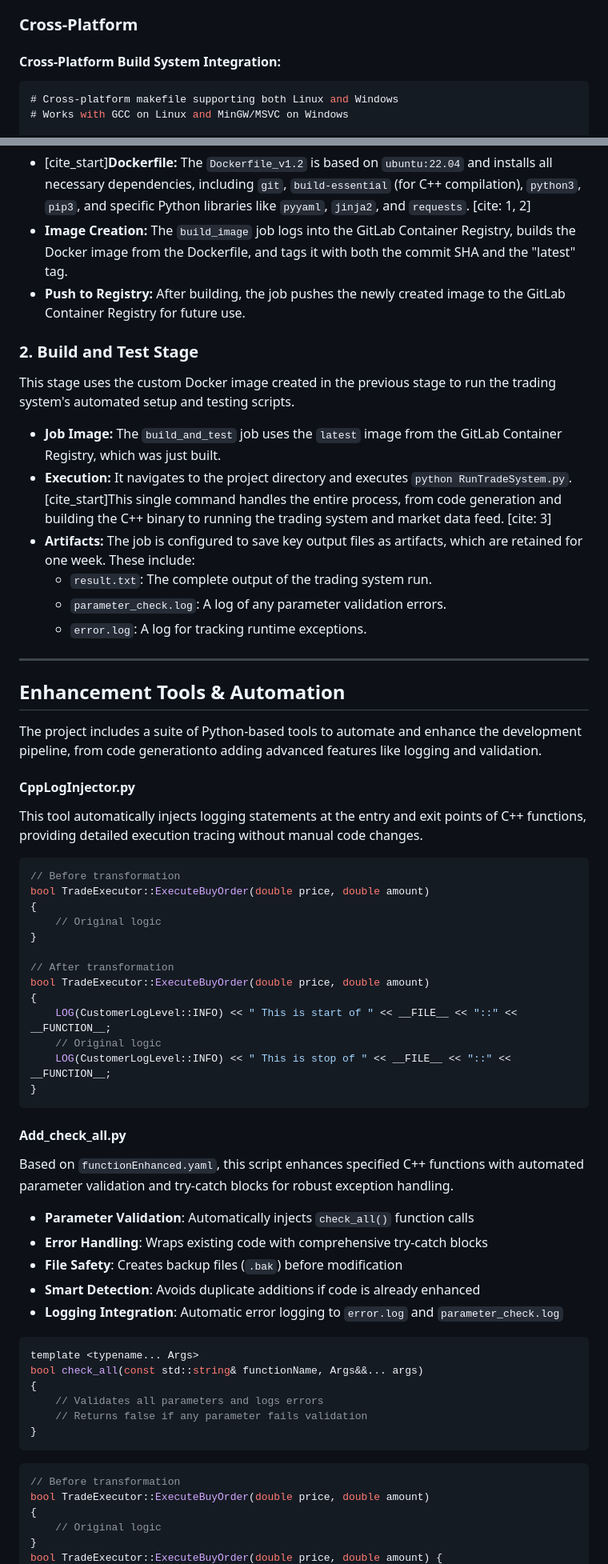
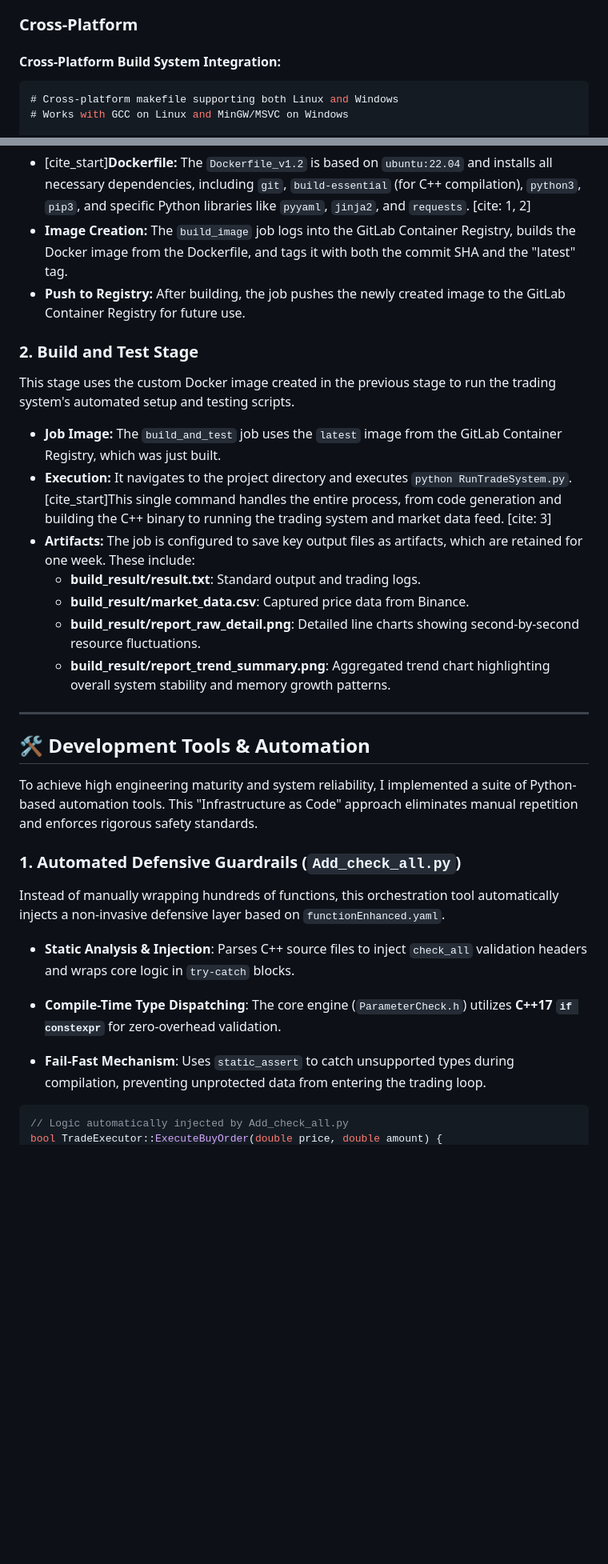
Before and after one commit to Celia2024-bit/TradeSystem, a Markdown page: README.md, 2 parts joined by grey strips. Shown at 80% size. Rendered like a GitHub page; blank space fills up the shorter version.

````diff
--- a/README.md
+++ b/README.md
@@ -349,7 +390,7 @@ void StrategyWrapper::initialize() {
 
 #### Cross-Platform Build System Integration:
 
-```cpp
+```c
 # Cross-platform makefile supporting both Linux and Windows
 # Works with GCC on Linux and MinGW/MSVC on Windows
 
@@ -392,7 +433,6 @@ This stage is responsible for creating a custom Docker image to serve as the bui
 * **Image Creation:** The `build_image` job logs into the GitLab Container Registry, builds the Docker image from the Dockerfile, and tags it with both the commit SHA and the "latest" tag.
 * **Push to Registry:** After building, the job pushes the newly created image to the GitLab Container Registry for future use.
 
-
 ### 2. Build and Test Stage
 
 This stage uses the custom Docker image created in the previous stage to run the trading system's automated setup and testing scripts.
@@ -400,55 +440,27 @@ This stage uses the custom Docker image created in the previous stage to run the
 * **Job Image:** The `build_and_test` job uses the `latest` image from the GitLab Container Registry, which was just built.
 * **Execution:** It navigates to the project directory and executes `python RunTradeSystem.py`. [cite_start]This single command handles the entire process, from code generation and building the C++ binary to running the trading system and market data feed. [cite: 3]
 * **Artifacts:** The job is configured to save key output files as artifacts, which are retained for one week. These include:
-    * `result.txt`: The complete output of the trading system run.
-    * `parameter_check.log`: A log of any parameter validation errors.
-    * `error.log`: A log for tracking runtime exceptions.
+  - **build_result/result.txt**: Standard output and trading logs.
+  - **build_result/market_data.csv**: Captured price data from Binance.
+  - **build_result/report_raw_detail.png**: Detailed line charts showing second-by-second resource fluctuations.
+  - **build_result/report_trend_summary.png**: Aggregated trend chart highlighting overall system stability and memory growth patterns.
 
 ---
 
-## Enhancement Tools & Automation
+## 🛠 Development Tools & Automation
 
-The project includes a suite of Python-based tools to automate and enhance the development pipeline, from code generationto adding advanced features like logging and validation.
+To achieve high engineering maturity and system reliability, I implemented a suite of Python-based automation tools. This "Infrastructure as Code" approach eliminates manual repetition and enforces rigorous safety standards.
 
-#### CppLogInjector.py
-This tool automatically injects logging statements at the entry and exit points of C++ functions, providing detailed execution tracing without manual code changes.
+### **1. Automated Defensive Guardrails (`Add_check_all.py`)**
 
-```cpp
-// Before transformation
-bool TradeExecutor::ExecuteBuyOrder(double price, double amount)
-{
-    // Original logic
-}
+Instead of manually wrapping hundreds of functions, this orchestration tool automatically injects a non-invasive defensive layer based on `functionEnhanced.yaml`.
 
-// After transformation
-bool TradeExecutor::ExecuteBuyOrder(double price, double amount)
-{
-    LOG(CustomerLogLevel::INFO) << " This is start of " << __FILE__ << "::" << __FUNCTION__;
-    // Original logic
-    LOG(CustomerLogLevel::INFO) << " This is stop of " << __FILE__ << "::" << __FUNCTION__;
-}
-```
+- **Static Analysis & Injection**: Parses C++ source files to inject `check_all` validation headers and wraps core logic in `try-catch` blocks.
 
-#### Add_check_all.py
-Based on `functionEnhanced.yaml`, this script enhances specified C++ functions with automated parameter validation and try-catch blocks for robust exception handling.
-- **Parameter Validation**: Automatically injects `check_all()` function calls
-- **Error Handling**: Wraps existing code with comprehensive try-catch blocks
-- **File Safety**: Creates backup files (`.bak`) before modification
-- **Smart Detection**: Avoids duplicate additions if code is already enhanced
-- **Logging Integration**: Automatic error logging to `error.log` and `parameter_check.log`
+- **Compile-Time Type Dispatching**: The core engine (`ParameterCheck.h`) utilizes **C++17 `if constexpr`** for zero-overhead validation.
 
-```cpp
-template <typename... Args>
-bool check_all(const std::string& functionName, Args&&... args)
-{
-    // Validates all parameters and logs errors
-    // Returns false if any parameter fails validation
-}
-```
-```cpp
-// Before transformation
-bool TradeExecutor::ExecuteBuyOrder(double price, double amount)
-{
-    // Original logic
-}
+- **Fail-Fast Mechanism**: Uses `static_assert` to catch unsupported types during compilation, preventing unprotected data from entering the trading loop.
+
+```c
+// Logic automatically injected by Add_check_all.py
 bool TradeExecutor::ExecuteBuyOrder(double price, double amount) {
````
Also changed, not shown: other parts of README.md (+130 -87 lines).
